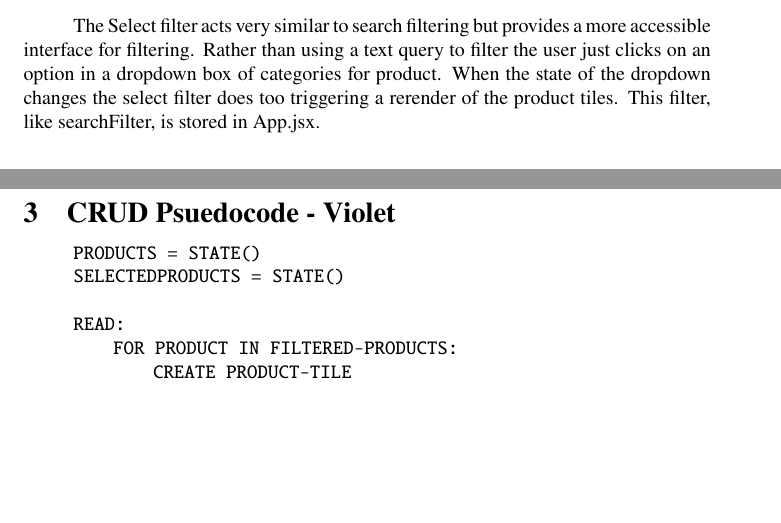
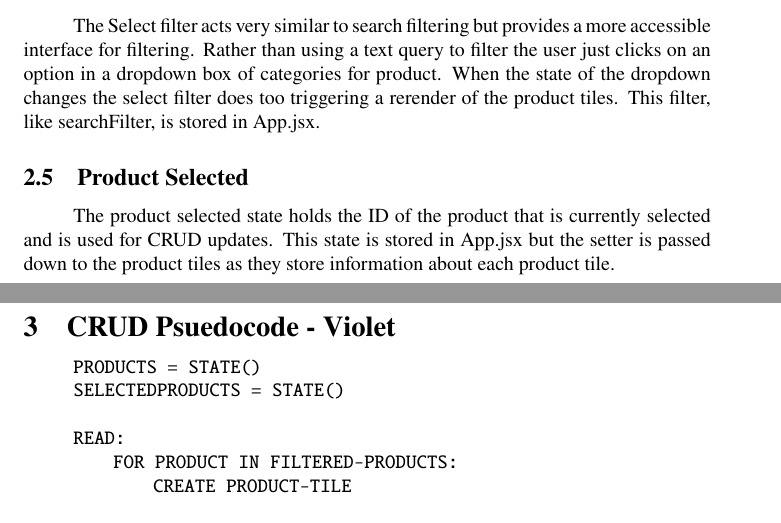
Before and after one commit to Pirategirl9000/FrontendTeamLab1, a LaTeX document (documentation/documentation.tex): two parts of pages 4 and 5 of 16, joined at a grey line, cut so that both start at the same text, the shorter picture padded with empty space. Compiled offline with pdfLaTeX.

Commit message:
Added documentation about product selected state

```diff
--- a/documentation/documentation.tex
+++ b/documentation/documentation.tex
@@ -47,6 +47,8 @@ The filteredProducts state stores the filtered products which is given out to th
 Search filter stores the current text search query. When the input for the search input changes it causes the search filter to change which also causes a rerender of the product tiles to match the new query. The search filter contains the raw text of the search box and assessing the queries is done by the filterProducts function. Queries can use relational operators ($>$=, $<$=, $>$, $<$, =, ==) to check price or they can use '\&' as a delimiter for multiple combined queries. This filter is stored in App.jsx.
 \subsection{Select Filter}
 The Select filter acts very similar to search filtering but provides a more accessible interface for filtering. Rather than using a text query to filter the user just clicks on an option in a dropdown box of categories for product. When the state of the dropdown changes the select filter does too triggering a rerender of the product tiles. This filter, like searchFilter, is stored in App.jsx.
+\subsection{Product Selected}
+The product selected state holds the ID of the product that is currently selected and is used for CRUD updates. This state is stored in App.jsx but the setter is passed down to the product tiles as they store information about each product tile.
 
 \section{CRUD Psuedocode - Violet}
 \begin{minipage}{12cm}  % Maybe there is a better way but I'm still pretty new to TeX
```
Also changed, not shown: documentation/documentation.pdf.
